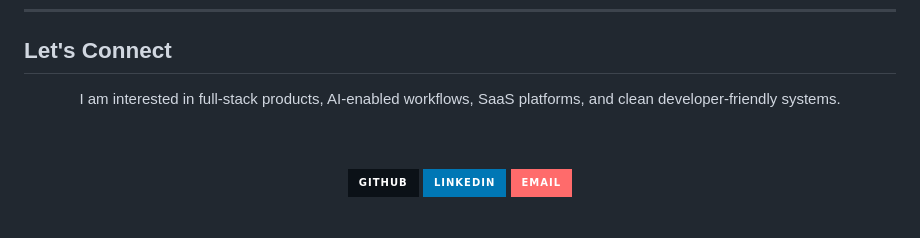
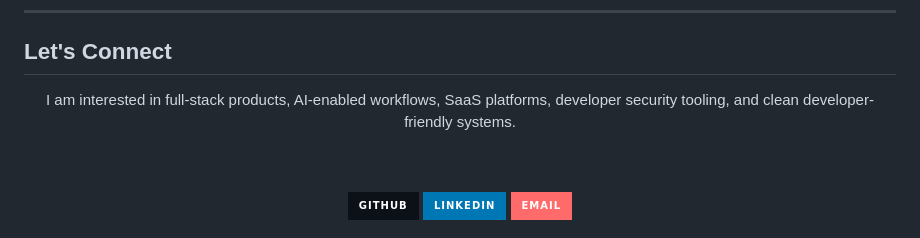
Before and after one commit to mayurbagade456/mayurbagade456, a Markdown page: README.md, the part around one of its changes. Rendered like a GitHub page; badges without logos.

```diff
--- a/README.md
+++ b/README.md
@@ -264,7 +301,7 @@ mindmap
 
 <div align="center">
 
-I am interested in full-stack products, AI-enabled workflows, SaaS platforms, and clean developer-friendly systems.
+I am interested in full-stack products, AI-enabled workflows, SaaS platforms, developer security tooling, and clean developer-friendly systems.
 
 <br />
 <br />
```
Also changed, not shown: other parts of README.md (+51 -14 lines).
